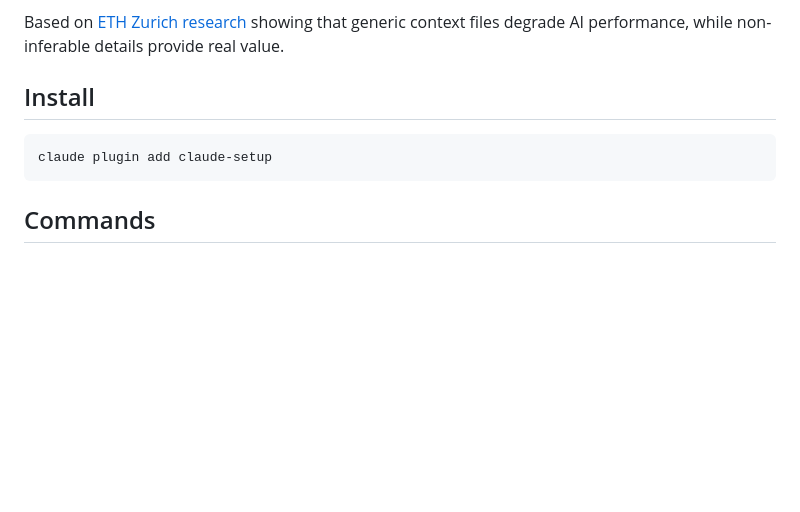
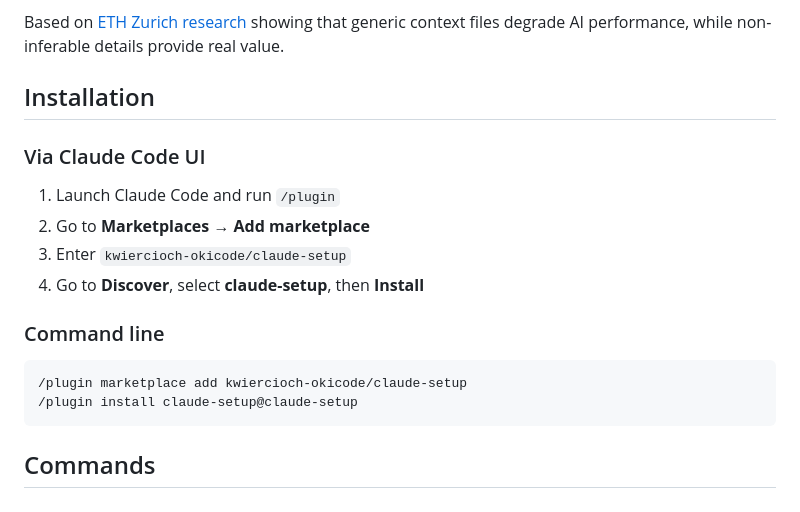
Before and after one commit to kwiercioch-okicode/claude-setup, a Markdown page: README.md, the part around the change. Rendered like a GitHub page; blank space fills up the shorter version.

Commit message:
Update installation instructions for plugin marketplace
Co-Authored-By: Claude Opus 4.6 <noreply@anthropic.com>

````diff
--- a/README.md
+++ b/README.md
@@ -6,10 +6,20 @@ Scans your project for **non-inferable details** - anomalies, domain rules, gotc
 
 Based on [ETH Zurich research](https://www.infoq.com/news/2026/03/agents-context-file-value-review/) showing that generic context files degrade AI performance, while non-inferable details provide real value.
 
-## Install
+## Installation
 
-```bash
-claude plugin add claude-setup
+### Via Claude Code UI
+
+1. Launch Claude Code and run `/plugin`
+2. Go to **Marketplaces → Add marketplace**
+3. Enter `kwiercioch-okicode/claude-setup`
+4. Go to **Discover**, select **claude-setup**, then **Install**
+
+### Command line
+
+```
+/plugin marketplace add kwiercioch-okicode/claude-setup
+/plugin install claude-setup@claude-setup
 ```
 
 ## Commands
````
